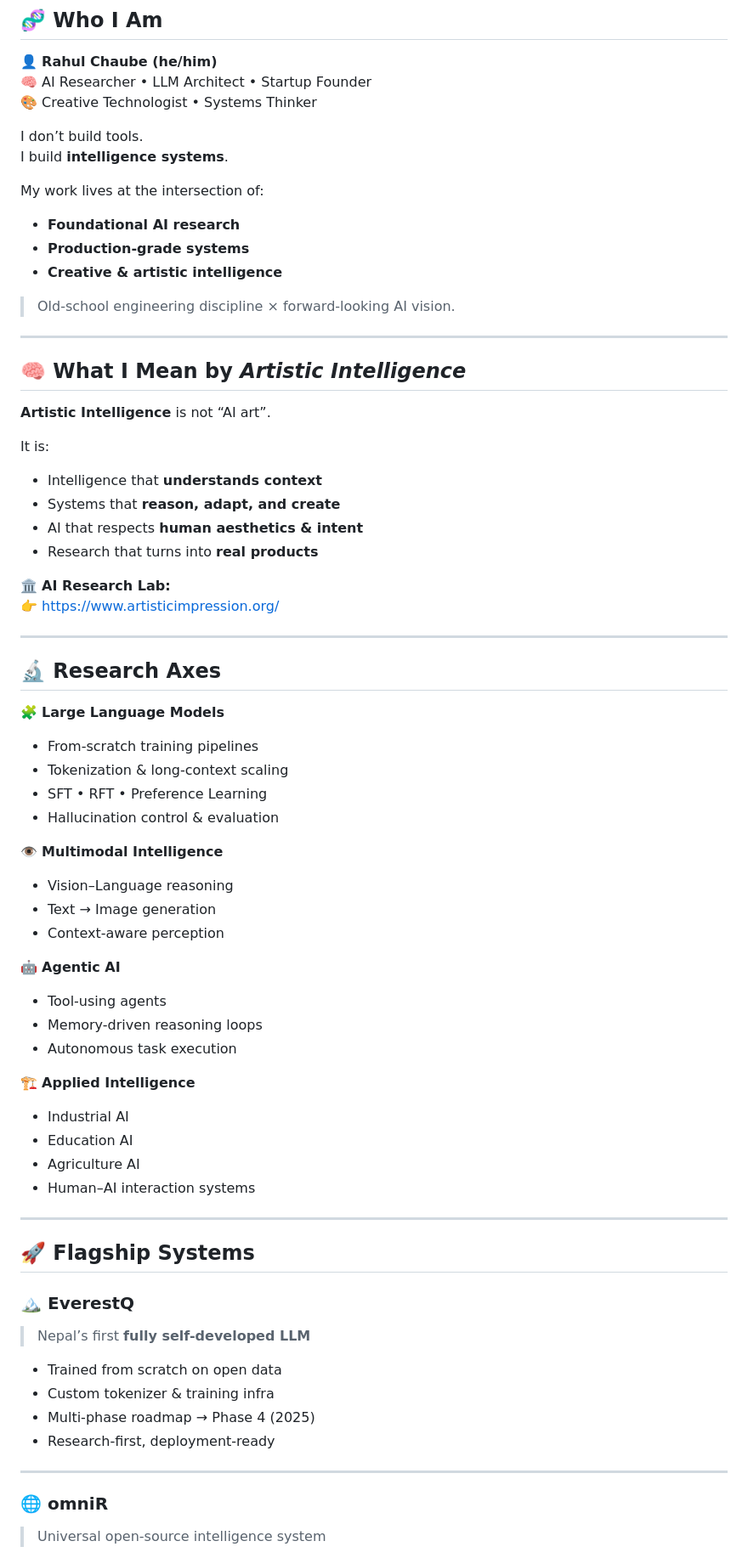
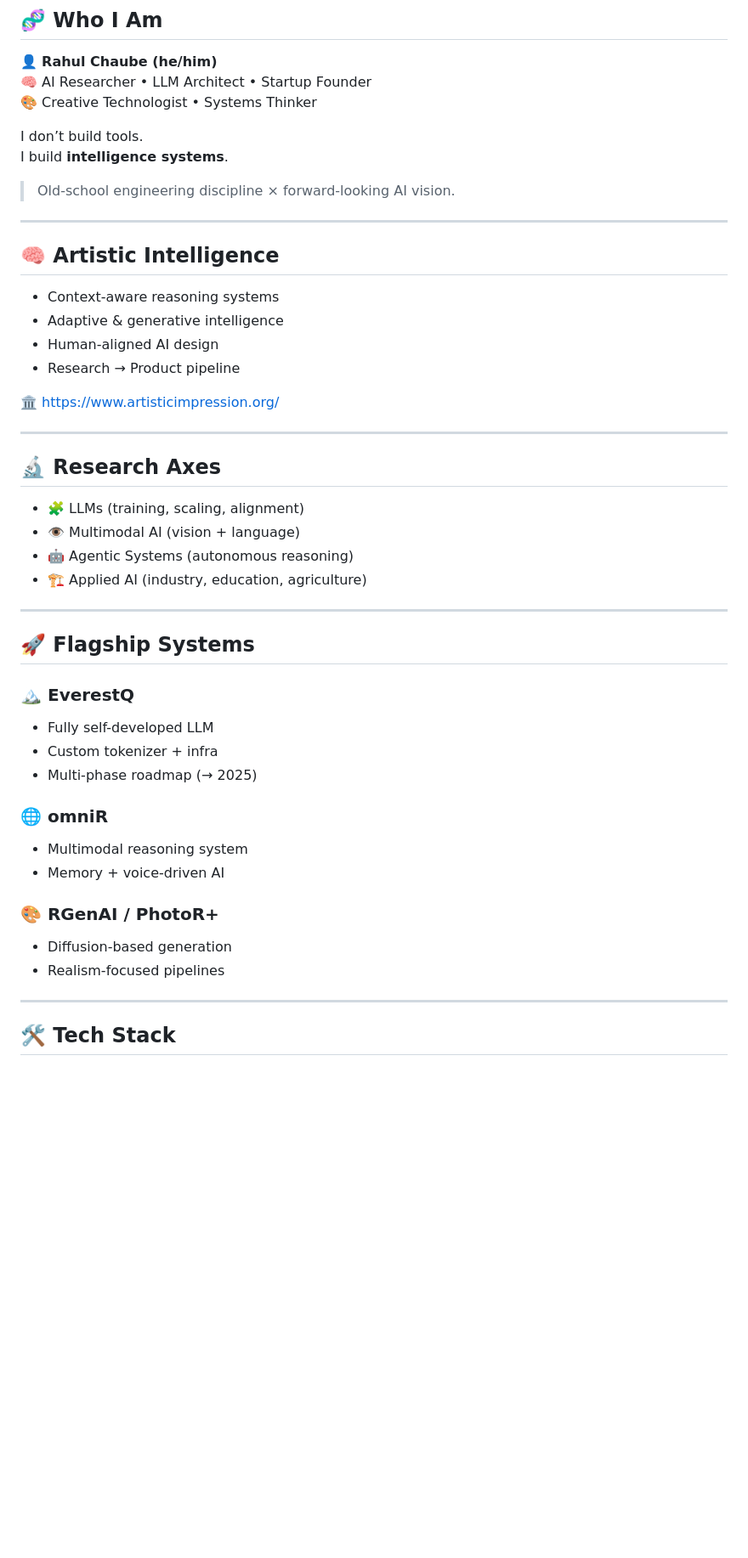
Before and after one commit to Rahulchaube1/Rahulchaube1, a Markdown page: README.md, the part around one of its changes. Shown at 85% size. GitHub-like rendering; blank space fills up the shorter version.

Commit message:
Refactor README for clarity and structure

```diff
--- a/README.md
+++ b/README.md
@@ -24,68 +24,46 @@
 I don’t build tools.
 I build **intelligence systems**.
 
-My work lives at the intersection of:
-- **Foundational AI research**
-- **Production-grade systems**
-- **Creative & artistic intelligence**
-
 > Old-school engineering discipline × forward-looking AI vision.
 
 ---
 
-## 🧠 What I Mean by *Artistic Intelligence*
+## 🧠 Artistic Intelligence
 
-**Artistic Intelligence** is not “AI art”.
+- Context-aware reasoning systems
+- Adaptive & generative intelligence
+- Human-aligned AI design
+- Research → Product pipeline
 
-It is:
-- Intelligence that **understands context**
-- Systems that **reason, adapt, and create**
-- AI that respects **human aesthetics & intent**
-- Research that turns into **real products**
-
-🏛️ **AI Research Lab:**
-👉 https://www.artisticimpression.org/
+🏛️ https://www.artisticimpression.org/
 
 ---
 
 ## 🔬 Research Axes
 
-🧩 **Large Language Models**
-- From-scratch training pipelines
-- Tokenization & long-context scaling
-- SFT • RFT • Preference Learning
-- Hallucination control & evaluation
-
-👁️ **Multimodal Intelligence**
-- Vision–Language reasoning
-- Text → Image generation
-- Context-aware perception
-
-🤖 **Agentic AI**
-- Tool-using agents
-- Memory-driven reasoning loops
-- Autonomous task execution
-
-🏗️ **Applied Intelligence**
-- Industrial AI
-- Education AI
-- Agriculture AI
-- Human–AI interaction systems
+- 🧩 LLMs (training, scaling, alignment)
+- 👁️ Multimodal AI (vision + language)
+- 🤖 Agentic Systems (autonomous reasoning)
+- 🏗️ Applied AI (industry, education, agriculture)
 
 ---
 
 ## 🚀 Flagship Systems
 
 ### 🏔️ EverestQ
-> Nepal’s first **fully self-developed LLM**
+- Fully self-developed LLM
+- Custom tokenizer + infra
+- Multi-phase roadmap (→ 2025)
 
-- Trained from scratch on open data
-- Custom tokenizer & training infra
-- Multi-phase roadmap → Phase 4 (2025)
-- Research-first, deployment-ready
+### 🌐 omniR
+- Multimodal reasoning system
+- Memory + voice-driven AI
+
+### 🎨 RGenAI / PhotoR+
+- Diffusion-based generation
+- Realism-focused pipelines
 
 ---
 
-### 🌐 omniR
-> Universal open-source intelligence system
+## 🛠️ Tech Stack
 
```
Also changed, not shown: other parts of README.md (+52 -81 lines).
